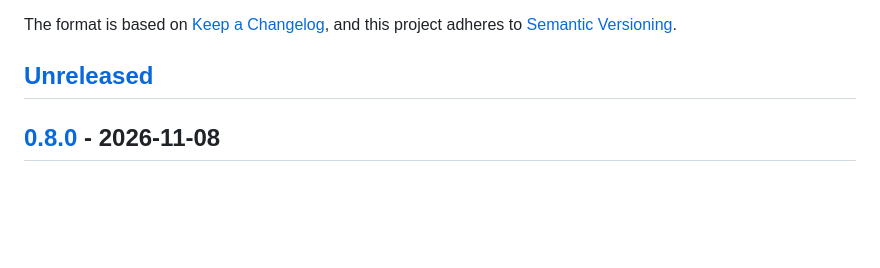
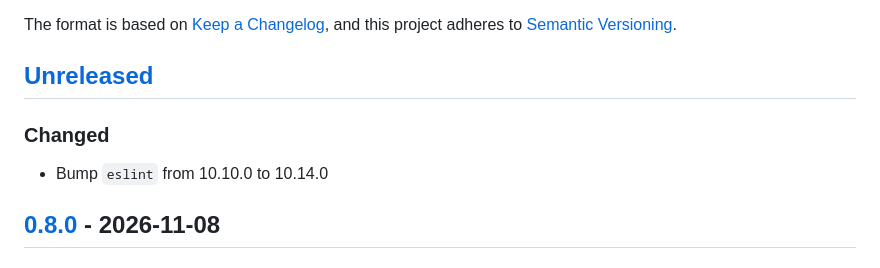
Before and after one commit to ConfiguredThings/RDP.js, a Markdown page: CHANGELOG.md, the part around the change. GitHub-like rendering; blank space fills up the shorter version.

Commit message:
Add changelog entry for dependency bump
- Bump `eslint` from 10.10.0 to 10.14.0

```diff
--- a/CHANGELOG.md
+++ b/CHANGELOG.md
@@ -6,6 +6,10 @@ The format is based on [Keep a Changelog](https://keepachangelog.com/en/1.1.0/),
 and this project adheres to [Semantic Versioning](https://semver.org/spec/v2.0.0.html).
 
 ## [Unreleased]
+
+### Changed
+
+- Bump `eslint` from 10.10.0 to 10.14.0
 
 ## [0.8.0] - 2026-11-08
 
```
